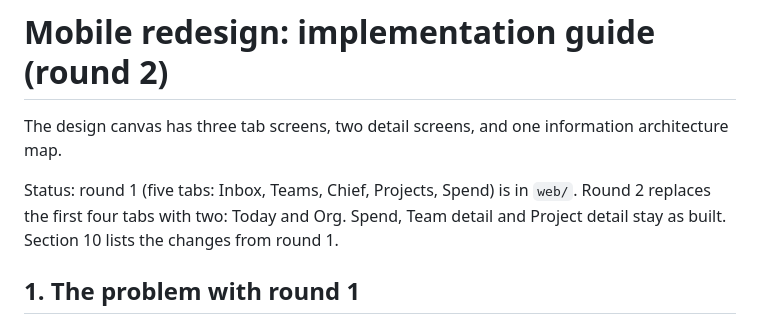
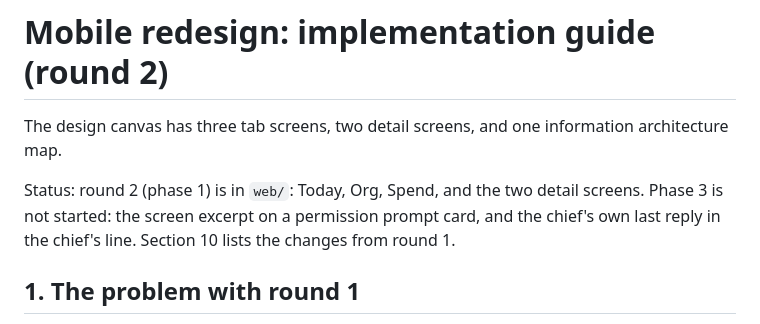
Before and after one commit to wanxinwanxin/chief-ai-staff, a Markdown page: docs/mobile-redesign.md, the part around the change. GitHub-like rendering.

```diff
--- a/docs/mobile-redesign.md
+++ b/docs/mobile-redesign.md
@@ -2,7 +2,7 @@
 
 The design canvas has three tab screens, two detail screens, and one information architecture map.
 
-Status: round 1 (five tabs: Inbox, Teams, Chief, Projects, Spend) is in `web/`. Round 2 replaces the first four tabs with two: Today and Org. Spend, Team detail and Project detail stay as built. Section 10 lists the changes from round 1.
+Status: round 2 (phase 1) is in `web/`: Today, Org, Spend, and the two detail screens. Phase 3 is not started: the screen excerpt on a permission prompt card, and the chief's own last reply in the chief's line. Section 10 lists the changes from round 1.
 
 ## 1. The problem with round 1
 
```
Also changed, not shown: README.md (+3 -5 lines).
